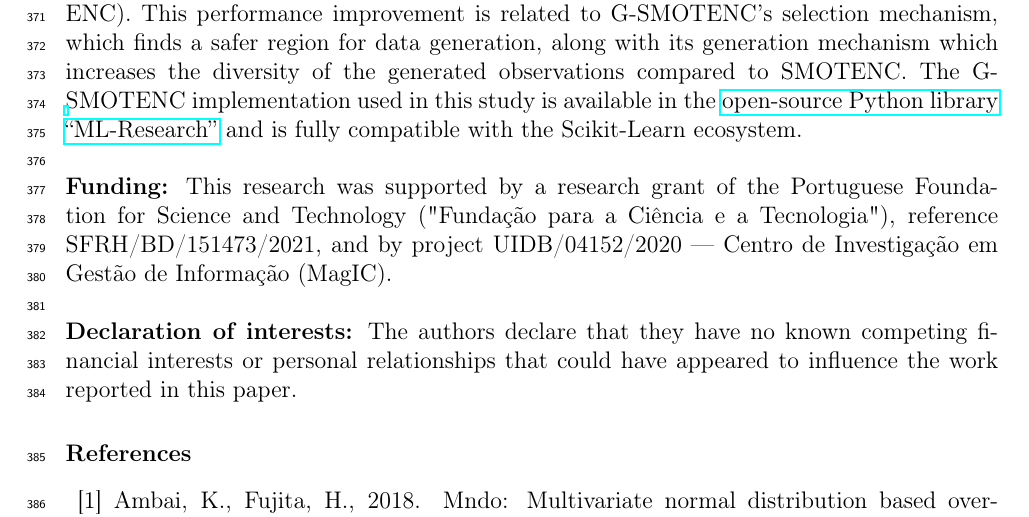
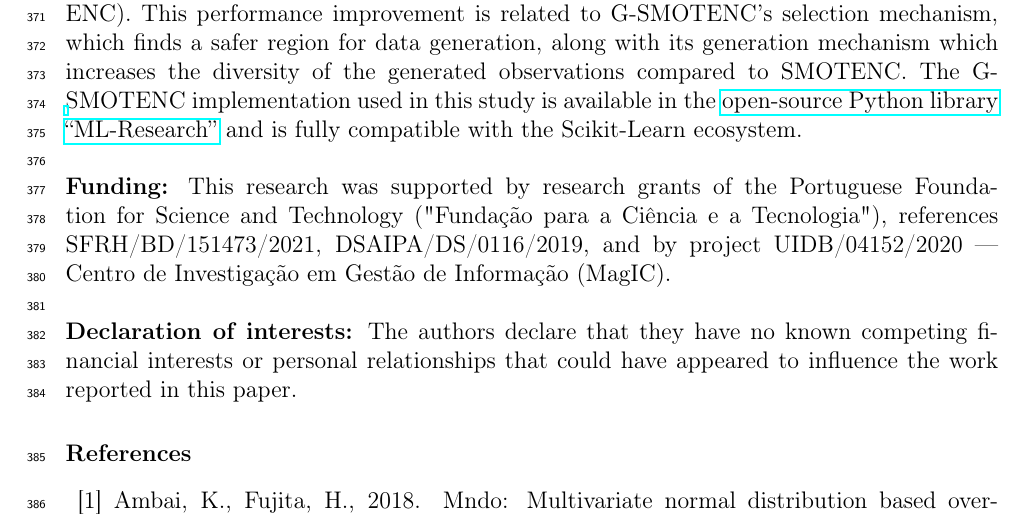
Before and after one commit to joaopfonseca/publications, a LaTeX paper (gsmotenc/content/gsmotenc.tex): part of page 19 of 22, cut so that both start at the same text. Compiled offline with pdfLaTeX.

Commit message:
PUB add more missing funding info

```diff
--- a/gsmotenc/content/gsmotenc.tex
+++ b/gsmotenc/content/gsmotenc.tex
@@ -891,10 +891,11 @@ implementation used in this study is available in the
 ``ML-Research''} and is fully compatible with the Scikit-Learn ecosystem.
 \\
 \\
-\textbf{Funding:} This research was supported by a research grant of the
+\textbf{Funding:} This research was supported by research grants of the
 Portuguese Foundation for Science and Technology ("Fundação para a Ciência e a
-Tecnologia"), reference SFRH/BD/151473/2021, and by project UIDB/04152/2020 —
-Centro de Investigação em Gestão de Informação (MagIC).
+Tecnologia"), references SFRH/BD/151473/2021, DSAIPA/DS/0116/2019, and by
+project UIDB/04152/2020 — Centro de Investigação em Gestão de Informação
+(MagIC).
 \\
 \\
 \textbf{Declaration of interests:} The authors declare that they have no known
```
Also changed, not shown: gsmotenc/content/gsmotenc.pdf.
